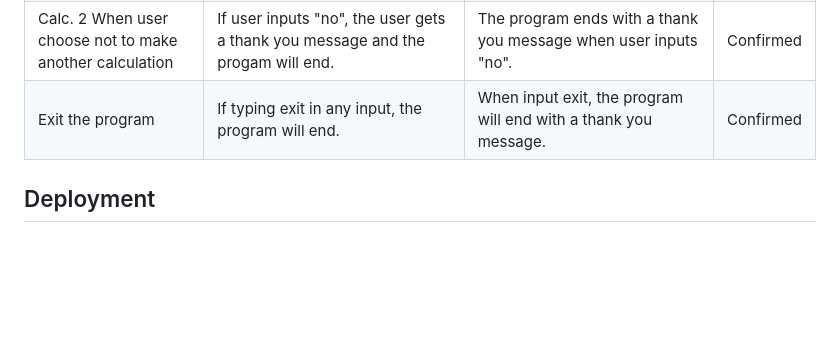
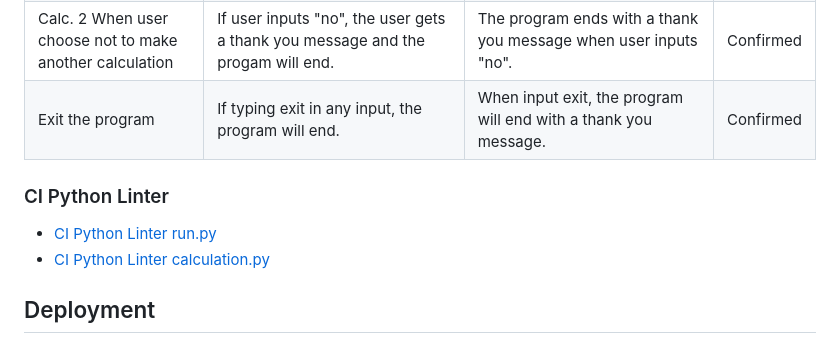
Before and after one commit to Annibor/financial-freedom-calc, a Markdown page: README.md, the part around the change. GitHub-like rendering; blank space fills up the shorter version.

Commit message:
Docs: Add CI python linter testing img

```diff
--- a/README.md
+++ b/README.md
@@ -226,6 +226,10 @@ Future features for the CLI are:
   </tbody>
 </table>
 
+### CI Python Linter
+- [CI Python Linter run.py](./docs/testing/python_linter_run_py.png)
+- [CI Python Linter calculation.py](./docs/testing/python_linter_calculations_py.png)
+
 ## Deployment
 
 I deployed early to be able to test the website deployed during the development. Following step are a description of how to deploy a webpage on GitHub:
```
